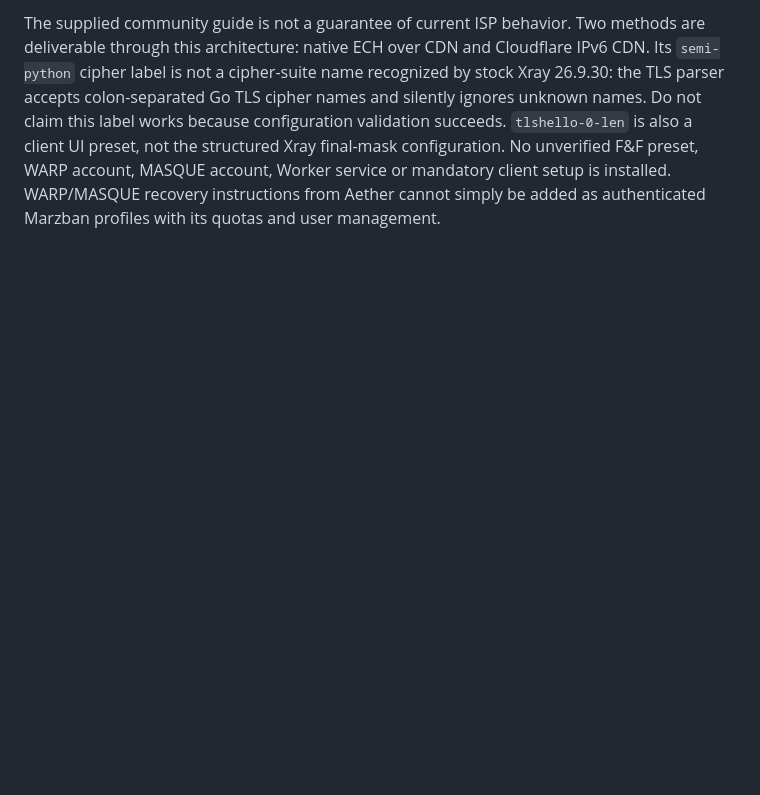
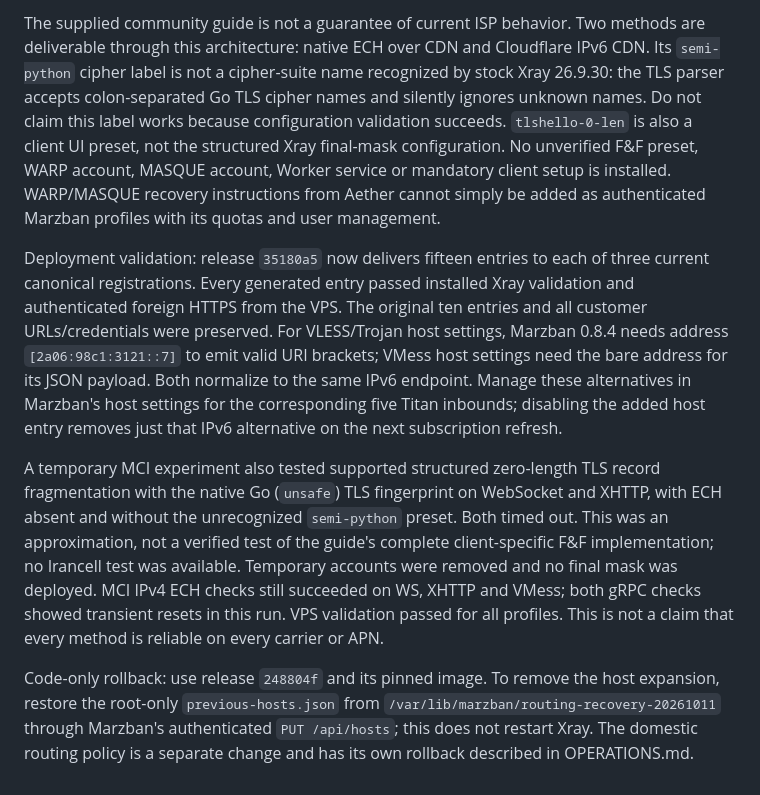
Before and after one commit to Ar-Atharifard/Marzban-Keyholder, a Markdown page: docs/TRANSPORTS.md, the part around the change. Rendered like a GitHub page; blank space fills up the shorter version.

Commit message:
Record IPv6 CDN rollout validation and firewall experiment limits

```diff
--- a/docs/TRANSPORTS.md
+++ b/docs/TRANSPORTS.md
@@ -230,3 +230,29 @@ preset, not the structured Xray final-mask configuration. No unverified F&F
 preset, WARP account, MASQUE account, Worker service or mandatory client setup is
 installed. WARP/MASQUE recovery instructions from Aether cannot simply be added
 as authenticated Marzban profiles with its quotas and user management.
+
+Deployment validation: release `35180a5` now delivers fifteen entries to each of
+three current canonical registrations. Every generated entry passed installed
+Xray validation and authenticated foreign HTTPS from the VPS. The original ten
+entries and all customer URLs/credentials were preserved. For VLESS/Trojan host
+settings, Marzban 0.8.4 needs address `[2a06:98c1:3121::7]` to emit valid URI
+brackets; VMess host settings need the bare address for its JSON payload. Both
+normalize to the same IPv6 endpoint. Manage these alternatives in Marzban's host
+settings for the corresponding five Titan inbounds; disabling the added host
+entry removes just that IPv6 alternative on the next subscription refresh.
+
+A temporary MCI experiment also tested supported structured zero-length TLS
+record fragmentation with the native Go (`unsafe`) TLS fingerprint on WebSocket
+and XHTTP, with ECH absent and without the unrecognized `semi-python` preset.
+Both timed out. This was an approximation, not a verified test of the guide's
+complete client-specific F&F implementation; no Irancell test was available.
+Temporary accounts were removed and no final mask was deployed. MCI IPv4 ECH
+checks still succeeded on WS, XHTTP and VMess; both gRPC checks showed transient
+resets in this run. VPS validation passed for all profiles. This is not a claim
+that every method is reliable on every carrier or APN.
+
+Code-only rollback: use release `248804f` and its pinned image. To remove the
+host expansion, restore the root-only `previous-hosts.json` from
+`/var/lib/marzban/routing-recovery-20261011` through Marzban's authenticated
+`PUT /api/hosts`; this does not restart Xray. The domestic routing policy is a
+separate change and has its own rollback described in OPERATIONS.md.
```
